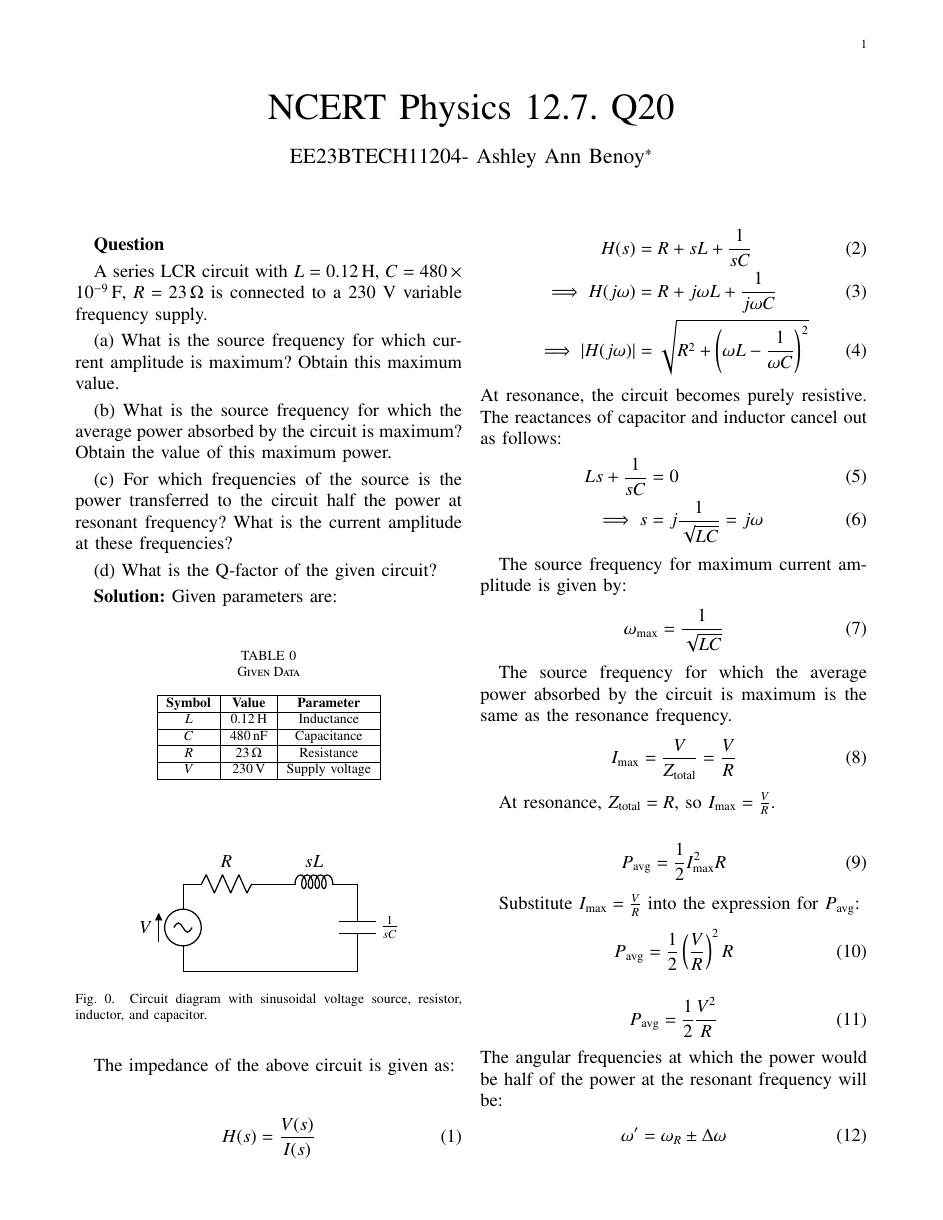
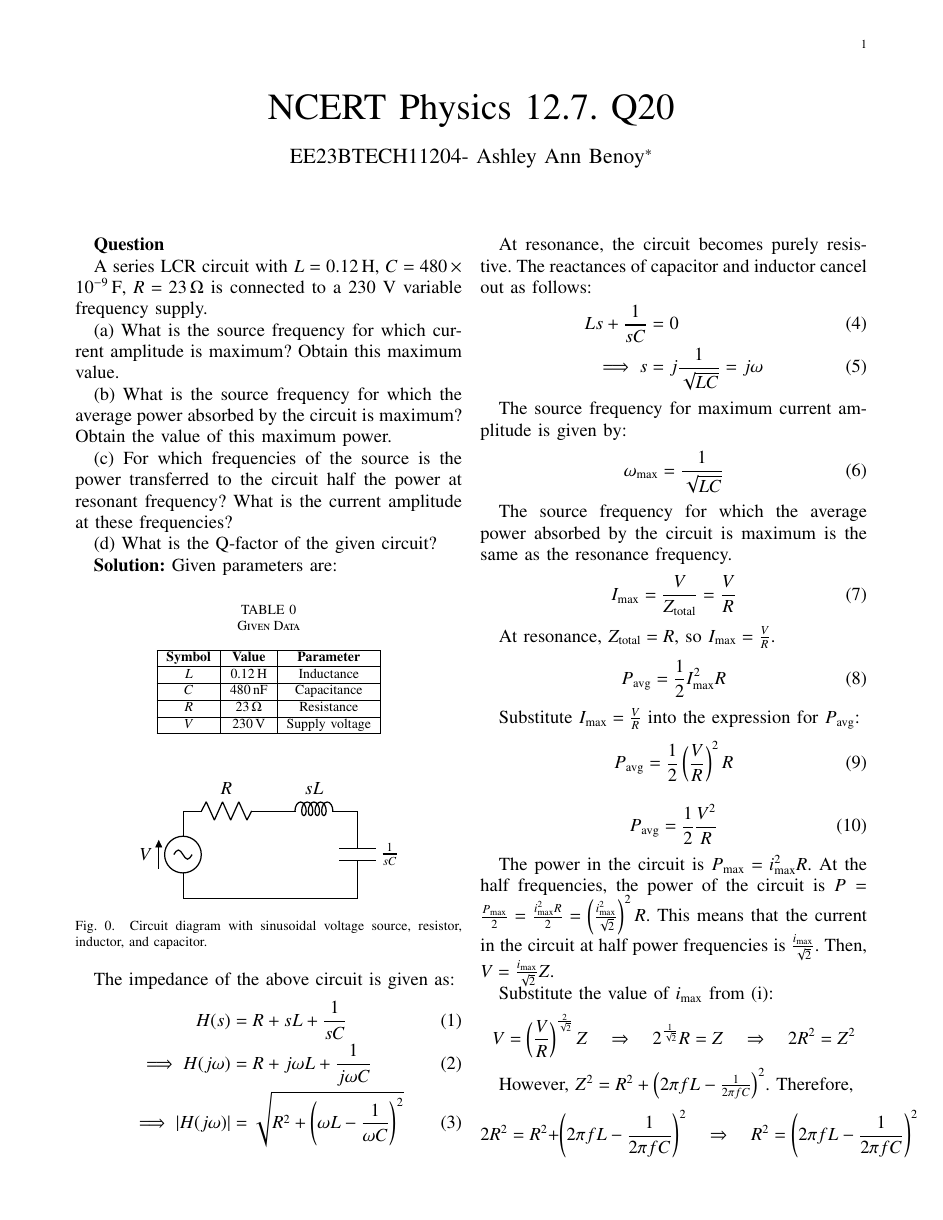
Before and after one commit to Ashley-Ann-Benoy/EE1205, a LaTeX paper (doc.tex): page 1 of 2. Compiled offline with pdfLaTeX.

Commit message:
Update doc.tex

```diff
--- a/doc.tex
+++ b/doc.tex
@@ -81,14 +81,12 @@ Given parameters are:
 \input{figs/circuit.tex}
 
 The impedance of the above circuit is given as:
-\begin{equation}
-    H(s) = \dfrac{V(s)}{I(s)}
-\end{equation}
 \begin{align}
      H(s) &= R + sL + \dfrac{1}{sC}\\
      \implies H(j\omega) &= R + j\omega L + \dfrac{1}{j\omega C}\\
      \implies \lvert H(j\omega) \rvert &= \sqrt{R^2 + \left(\omega L - \dfrac{1}{\omega C}\right)^2}
 \end{align}
+
 %part A
  At resonance, the circuit becomes purely resistive. The reactances of capacitor and inductor cancel out as follows:
 \begin{align}
@@ -124,5 +119,17 @@ Substitute \(I_{\text{max}} = \frac{V}{R}\) into the expression for \(P_{\text{a
     P_{\text{avg}} = \frac{1}{2} \frac{V^2}{R}
     \label{eq:9}
 \end{align}
+
 %partC
-The angular frequencies at which the power would be half of the power at the resonant frequency will be:
+
+
+The power in the circuit is $P_{\text{max}} = i_{\text{max}}^2 R$. At the half frequencies, the power of the circuit is $P = \frac{P_{\text{max}}}{2} = \frac{i_{\text{max}}^2 R}{2} = \left(\frac{i_{\text{max}}^2}{\sqrt{2}}\right)^2 R$. This means that the current in the circuit at half power frequencies is $\frac{i_{\text{max}}}{\sqrt{2}}$. Then, $V = \frac{i_{\text{max}}}{\sqrt{2}} Z$.
+
+Substitute the value of $i_{\text{max}}$ from (i):
+\[
+V = \left(\frac{V}{R}\right)^{\frac{2}{\sqrt{2}}} Z \quad \Rightarrow \quad 2^{\frac{1}{\sqrt{2}}} R = Z \quad \Rightarrow \quad 2R^2 = Z^2
+\]
+
+However, $Z^2 = R^2 + \left(2\pi f L - \frac{1}{2\pi f C}\right)^2$. Therefore,
+\[
+2R^2 = R^2 + \left(2\pi f L - \frac{1}{2\pi f C}\right)^2 \quad \Rightarrow \quad R^2 = \left(2\pi f L - \frac{1}{2\pi f C}\right)^2 \quad
```
Also changed, not shown: doc.tex (44 more changed lines).
